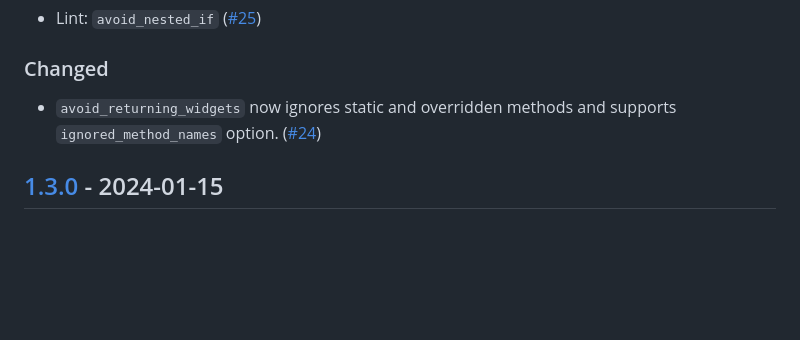
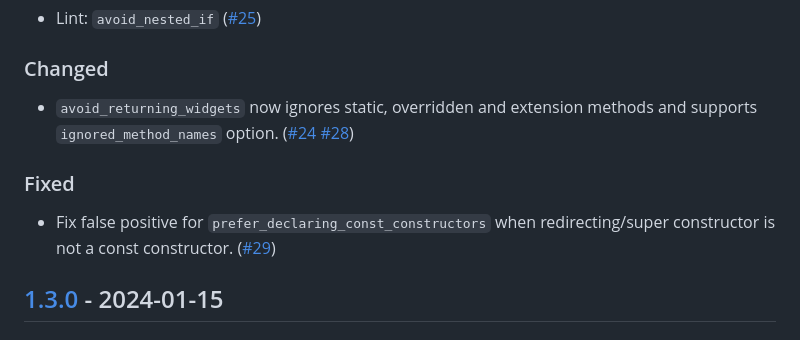
Before and after one commit to charlescyt/pyramid_lint, a Markdown page: CHANGELOG.md, the part around the change. GitHub-like rendering; blank space fills up the shorter version.

Commit message:
Update changelog

```diff
--- a/CHANGELOG.md
+++ b/CHANGELOG.md
@@ -8,7 +8,11 @@
 
 ### Changed
 
-- `avoid_returning_widgets` now ignores static and overridden methods and supports `ignored_method_names` option. ([#24](https://github.com/charlescyt/pyramid_lint/pull/24))
+- `avoid_returning_widgets` now ignores static, overridden and extension methods and supports `ignored_method_names` option. ([#24](https://github.com/charlescyt/pyramid_lint/pull/24) [#28](https://github.com/charlescyt/pyramid_lint/pull/28))
+
+### Fixed
+
+- Fix false positive for `prefer_declaring_const_constructors` when redirecting/super constructor is not a const constructor. ([#29](https://github.com/charlescyt/pyramid_lint/pull/29))
 
 ## [1.3.0] - 2024-01-15
 
```
